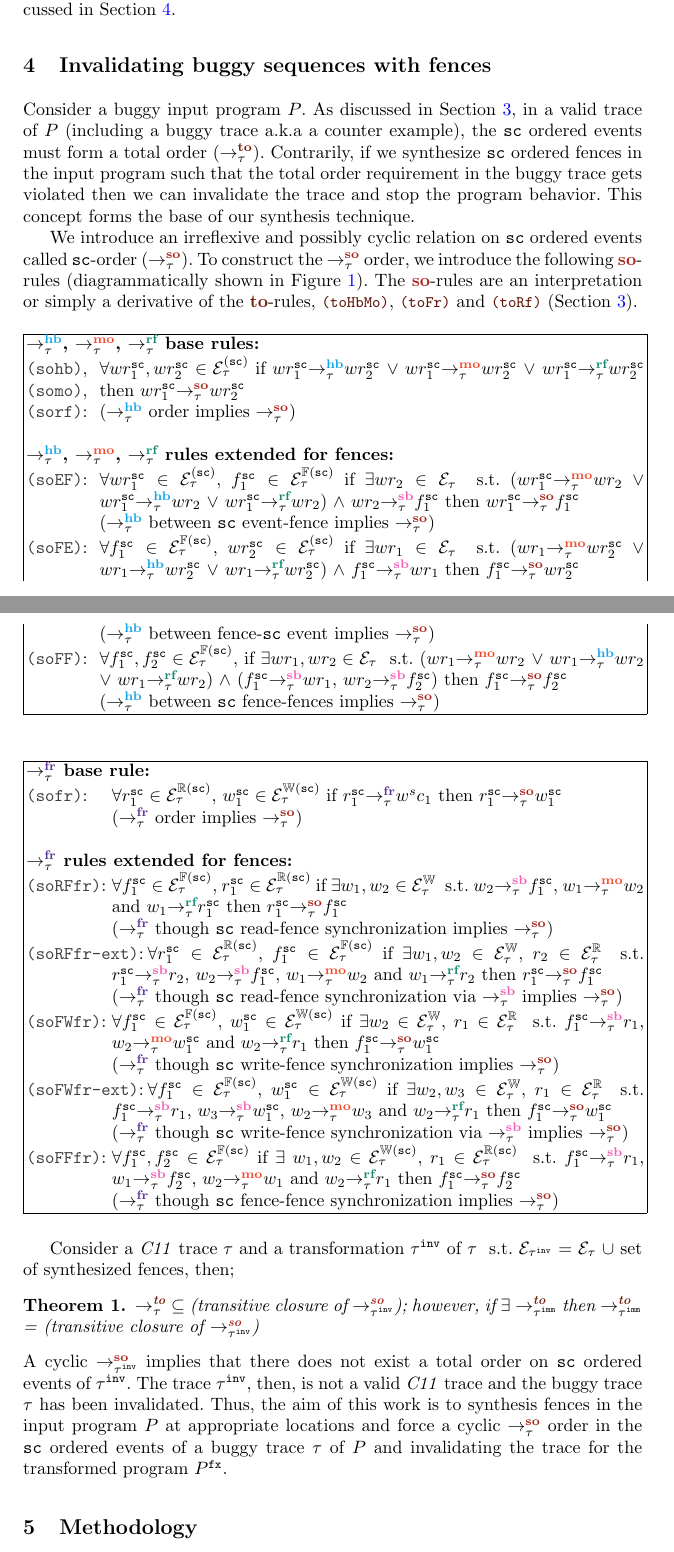
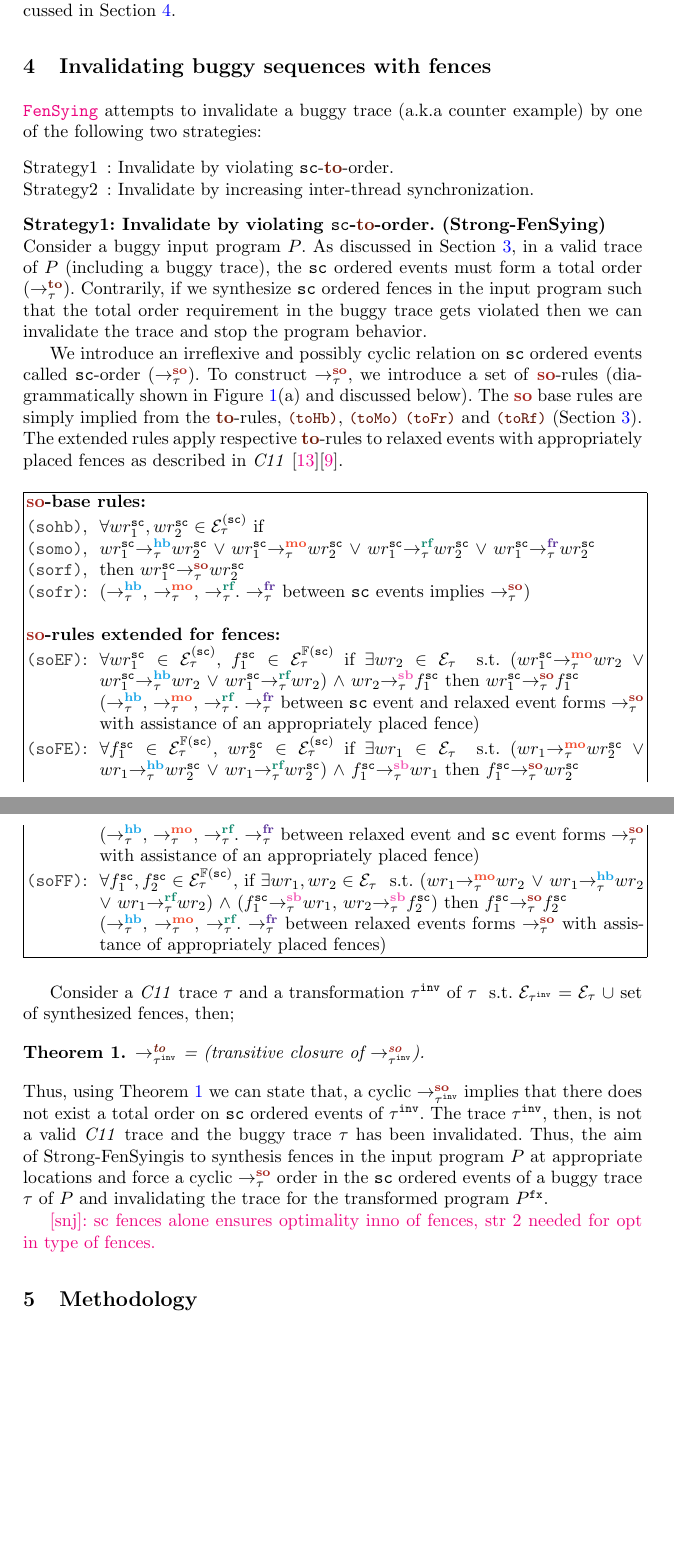
Before and after one commit to theishita/c11-fences, a LaTeX thesis (paper/main.tex, which reads paper/section/so_theory.tex): two parts of pages 4 and 5 of 20 before the commit and two parts of pages 4 and 5 of 19 after it, joined at a grey line, cut so that both start at the same text, the shorter picture padded with empty space. Compiled offline with pdfLaTeX.

Commit message:
strong fences details added

```diff
--- a/paper/section/so_theory.tex
+++ b/paper/section/so_theory.tex
@@ -1,23 +1,24 @@
+\ourtechnique attempts to invalidate a buggy trace (\aka counter
+example) by one of the following two strategies:
+\begin{itemize}[label=strategy1,align=left,leftmargin=*]
+	\item [Strategy1]:
+		Invalidate by violating \sc-\lto-order.
+	\item [Strategy2]:
+		Invalidate by increasing inter-thread synchronization.
+\end{itemize}
+
+\noindent
+{\bf Strategy1: Invalidate by violating \sc-\lto-order.
+	(\sfence)}\newline
 Consider a buggy input program $P$.
 %
 As discussed in Section~\ref{sec:c11}, in a valid trace of $P$
-(including a buggy trace \aka a counter example),
+(including a buggy trace),
 the \sc ordered events must form a total order ($\setTO$).
 %
 Contrarily, if we synthesize \sc ordered fences in the input program
 such that the total order requirement in the buggy trace gets violated
 then we can invalidate the trace and stop the program behavior.
-This concept forms the base of our synthesis technique.
-
-We introduce an irreflexive and possibly cyclic relation
-on \sc ordered events called \sc-order ($\setSO$).
-%
-To construct the $\setSO$ order, we introduce the following \lso-rules
-(diagrammatically shown in Figure~\ref{fig:so rules}).
-The \lso-rules are an interpretation or simply a derivative
-of the \lto-rules, \hlref{toHbMo}, \hlref{toFr} and \hlref{toRf}
-(Section~\ref{sec:c11}).
-%formed by direct derivative and dual of the rules .
 
 \begin{figure}[t]
 	\begin{tabular}{|c||c|c|c|}
@@ -79,47 +56,58 @@ of the \lto-rules, \hlref{toHbMo}, \hlref{toFr} and \hlref{toRf}
+	\label{fig:so rules}
+\end{figure}
 
-	\end{tabular}
-	\caption{\lws-rules}
-	\label{fig:ws rules}
-\end{figure}
+
+We introduce an irreflexive and possibly cyclic relation
+on \sc ordered events called \sc-order ($\setSO$).
+%
+To construct $\setSO$, we introduce a set of \lso-rules
+(diagrammatically shown in Figure~\ref{fig:so rules}(a) and
+discussed below).
+%
+The \lso base rules are simply implied from
+the \lto-rules, \hlref{toHb}, \hlref{toMo} \hlref{toFr}
+and \hlref{toRf} (Section~\ref{sec:c11}).
+%
+The extended rules apply respective $\lto$-rules to relaxed
+events with appropriately placed fences as described in
+\cc \cite{C11}\cite{Batty-POPL12}.
+
 
 \begin{longtable}{|p{0.11\textwidth} p{0.88\textwidth}|}
 	\hline
-	\multicolumn{2}{|l|}{\bf $\setHB$, $\setMO$, $\setRF$ base rules:}\\
+	\multicolumn{2}{|l|}{\bf \lso-base rules:}\\
 
-	\hl{sohb}, \hl{somo},  &
-	$\forall wr^{\sc}_1, wr^{\sc}_2 \in \ordevents{\sc}_\tau$ if
+	\hl{sohb}, &
+	$\forall wr^{\sc}_1, wr^{\sc}_2 \in \ordevents{\sc}_\tau$ if \\
+	\hl{somo}, &
 	$\hb{\tau}{wr^{\sc}_1}{wr^{\sc}_2}$ $\v$ $\mo{\tau}{wr^{\sc}_1}{wr^{\sc}_2}$
-	$\v$ $\rf{\tau}{wr^{\sc}_1}{wr^{\sc}_2}$ then
-	$\so{\tau}{wr^{\sc}_1}{wr^{\sc}_2}$ \\
-	\hl{sorf}: & ($\setHB$ order implies $\setSO$) \\
-
-%	\hl{somo}: & $\forall w^{\sc}_1, w^{\sc}_2 \in \ordwrites{\sc}_\tau$ if
-%	$\mo{\tau}{w^{\sc}_1}{w^{\sc}_2}$
-%	then $\so{\tau}{w^{\sc}_1}{w^{\sc}_2}$ \\
-%	& ($\setMO$ order implies $\setSO$) \\
-%
-%	\hl{sorf}: & $\forall w^{\sc}_1 \in \ordwrites{sc}_\tau$, $r^{\sc}_1 \in
-%	\ordreads{\sc}_\tau$ if $\rf{\tau}{w^{\sc}_1}{r^{\sc}_1}$ then
-%	$\so{\tau}{w^{\sc}_1}{r^{\sc}_1}$ \\
-%	& ($\setRF$ order implies $\setSO$) \\
+	$\v$ $\rf{\tau}{wr^{\sc}_1}{wr^{\sc}_2}$
+	$\v$ $\fr{\tau}{wr^{\sc}_1}{wr^{\sc}_2}$\\
+	\hl{sorf}, &
+	then $\so{\tau}{wr^{\sc}_1}{wr^{\sc}_2}$ \\
+	\hl{sofr}: & ($\setHB$, $\setMO$, $\setRF$. $\setFR$ between \sc events
+				implies $\setSO$) \\
 	& \\
 
-	\multicolumn{2}{|l|}{\bf $\setHB$, $\setMO$, $\setRF$ rules extended
-		for fences:} \\
+	\multicolumn{2}{|l|}{\bf \lso-rules extended for fences:} \\
 
 	\hl{soEF}: & $\forall wr^\sc_1 \in \ordevents{\sc}_\tau$, $f^\sc_1 \in
 	\ordfences{\sc}_\tau$ if $\exists wr_2 \in \events_\tau$ \st
 	($\mo{\tau}{wr^\sc_1}{wr_2}$ $\v$ $\hb{\tau}{wr^\sc_1}{wr_2}$
 	$\v$ $\rf{\tau}{wr^\sc_1}{wr_2}$) $\^$ $\seqb{\tau}{wr_2}{f^\sc_1}$
 	then $\so{\tau}{wr^\sc_1}{f^\sc_1}$ \\
-	& ($\setHB$ between \sc event-fence implies $\setSO$) \\
+	& ($\setHB$, $\setMO$, $\setRF$. $\setFR$ between \sc event and relaxed
+		event forms $\setSO$ with assistance of an appropriately placed
+		fence) \\
 
 	\hl{soFE}: & $\forall f^\sc_1 \in \ordfences{\sc}_\tau$, $wr^\sc_2 \in
 	\ordevents{\sc}_\tau$ if $\exists wr_1 \in \events_\tau$ \st
 	($\mo{\tau}{wr_1}{wr^\sc_2}$ $\v$ $\hb{\tau}{wr_1}{wr^\sc_2}$
 	$\v$ $\rf{\tau}{wr_1}{wr^\sc_2}$) $\^$ $\seqb{\tau}{f^\sc_1}{wr_1}$
 	then $\so{\tau}{f^\sc_1}{wr^\sc_2}$ \\
-	& ($\setHB$ between fence-\sc event implies $\setSO$) \\
+	& ($\setHB$, $\setMO$, $\setRF$. $\setFR$ between relaxed event and
+	\sc event forms $\setSO$ with assistance of an appropriately placed
+	fence) \\
 
 	\hl{soFF}: & $\forall f^{\sc}_1, f^{\sc}_2 \in \ordfences{\sc}_\tau$,
 	if $\exists wr_1, wr_2 \in \events_\tau$ \st
@@ -127,141 +115,29 @@ of the \lto-rules, \hlref{toHbMo}, \hlref{toFr} and \hlref{toRf}
 	$\v$ $\rf{\tau}{wr_1}{wr_2}$) $\^$
 	($\seqb{\tau}{f^{\sc}_1}{wr_1}$, $\seqb{\tau}{wr_2}{f^{\sc}_2}$)
 	then $\so{\tau}{f^{\sc}_1}{f^{\sc}_2}$ \\
-	& ($\setHB$ between \sc fence-fences implies $\setSO$) \\
+	& ($\setHB$, $\setMO$, $\setRF$. $\setFR$ between relaxed events
+		forms $\setSO$ with assistance of appropriately placed fences) \\
 	\hline
 \end{longtable}
-
-\begin{longtable}{|p{0.13\textwidth} p{0.86\textwidth}|}
-	\hline
-	\multicolumn{2}{|l|}{\bf $\setFR$ base rule:}\\
-
-	\hl{sofr}: & $\forall r^\sc_1 \in \ordreads{\sc}_\tau$, $w^\sc_1 \in
-	\ordwrites{\sc}_\tau$ if $\fr{\tau}{r^\sc_1}{w^sc_1}$ then
-	$\so{\tau}{r^{\sc}_1}{w^{\sc}_1}$ \\
-	& ($\setFR$ order implies $\setSO$) \\
-
-	& \\
-
-	\multicolumn{2}{|l|}{\bf $\setFR$ rules extended for fences:}\\
-
-	\hl{soRFfr}: & $\forall f^\sc_1 \in \ordfences{\sc}_\tau$, $r^\sc_1 \in
-	\ordreads{\sc}_\tau$ if $\exists w_1, w_2 \in \writes_\tau$ \st
-	$\seqb{\tau}{w_2}{f^\sc_1}$, $\mo{\tau}{w_1}{w_2}$ and
-	$\rf{\tau}{w_1}{r^\sc_1}$ then $\so{\tau}{r^\sc_1}{f^\sc_1}$ \\
-	& ($\setFR$ though \sc read-fence synchronization implies $\setSO$) \\
-
-	\hl{soRFfr-ext}: & \tab $\forall r^\sc_1 \in \ordreads{\sc}_\tau$, $f^\sc_1
-	\in \ordfences{\sc}_\tau$ if $\exists w_1,w_2 \in \writes_\tau$, $r_2 \in
-	\reads_\tau$ \st $\seqb{\tau}{r^\sc_1}{r_2}$, $\seqb{\tau}{w_2}{f^\sc_1}$,
-	$\mo{\tau}{w_1}{w_2}$ and $\rf{\tau}{w_1}{r_2}$ then
-	$\so{\tau}{r^\sc_1}{f^\sc_1}$ \\
-	& ($\setFR$ though \sc read-fence synchronization via $\setSB$ implies
-	$\setSO$) \\
-
-	\hl{soFWfr}: & $\forall f^{\sc}_1 \in \ordfences{\sc}_\tau$, $w^{\sc}_1 \in
-	\ordwrites{\sc}_\tau$ if $\exists w_2 \in \writes_\tau$, $r_1 \in
-	\reads_\tau$ \st $\seqb{\tau}{f^{\sc}_1}{r_1}$, $\mo{\tau}{w_2}{w^{\sc}_1}$
-	and $\rf{\tau}{w_2}{r_1}$ then $\so{\tau}{f^{\sc}_1}{w^{\sc}_1}$ \\
-	& ($\setFR$ though \sc write-fence synchronization implies $\setSO$) \\
-
-	\hl{soFWfr-ext}: & \tab $\forall f^{\sc}_1 \in \ordfences{\sc}_\tau$,
-	$w^{\sc}_1 \in \ordwrites{\sc}_\tau$ if $\exists w_2, w_3 \in \writes_\tau$,
-	$r_1 \in \reads_\tau$ \st $\seqb{\tau}{f^{\sc}_1}{r_1}$,
-	$\seqb{\tau}{w_3}{w^\sc_1}$, $\mo{\tau}{w_2}{w_3}$ and $\rf{\tau}{w_2}{r_1}$
-	then $\so{\tau}{f^\sc_1}{w^\sc_1}$ \\
-	& ($\setFR$ though \sc write-fence synchronization via $\setSB$ implies
-	$\setSO$) \\
-
-	\hl{soFFfr}: & $\forall f^\sc_1, f^\sc_2 \in \ordfences{\sc}_\tau$
-	if $\exists$ $w_1, w_2 \in \ordwrites{\sc}_\tau$, $r_1 \in
-	\ordreads{\sc}_\tau$ \st $\seqb{\tau}{f^\sc_1}{r_1}$,
-	$\seqb{\tau}{w_1}{f^\sc_2}$, $\mo{\tau}{w_2}{w_1}$ and
-	$\rf{\tau}{w_2}{r_1}$ then $\so{\tau}{f^\sc_1}{f^\sc_2}$ \\
-	& ($\setFR$ though \sc fence-fence synchronization implies $\setSO$) \\
-	\hline
-\end{longtable}
-
-
-%\begin{itemize}[label=soFFnrf,align=left,leftmargin=*]
-%	\item [\hl{sohb}:] $\forall wr^{\sc}_1, wr^{\sc}_2 \in \ordevents{\sc}_\tau$ if
-%			$\hb{\tau}{wr^{\sc}_1}{wr^{\sc}_2}$ then
-%			$\so{\tau}{wr^{\sc}_1}{wr^{\sc}_2}$ \newline
-%			($\setHB$ order implies $\setSO$)
-%
-%	\item [\hl{somo}:] $\forall w^{\sc}_1, w^{\sc}_2 \in \ordwrites{\sc}_\tau$ if
-%			$\mo{\tau}{w^{\sc}_1}{w^{\sc}_2}$
-%			then $\so{\tau}{w^{\sc}_1}{w^{\sc}_2}$ \newline
-%			($\setMO$ order implies $\setSO$)
-%
-%	\item [\hl{sorf}:] $\forall w^{\sc}_1 \in \ordwrites{sc}_\tau$, $r^{\sc}_1 \in
-%			\ordreads{\sc}_\tau$ if $\rf{\tau}{w^{\sc}_1}{r^{\sc}_1}$ then
-%			$\so{\tau}{w^{\sc}_1}{r^{\sc}_1}$ \newline
-%			($\setRF$ order implies $\setSO$)
-%
-%	\item [\hl{soEF}:] $\forall wr^\sc_1 \in \ordevents{\sc}_\tau$, $f^\sc_1 \in
-%			\ordfences{\sc}_\tau$ if $\exists wr_2 \in \events_\tau$ \st
-%			($\mo{\tau}{wr^\sc_1}{wr_2}$ $\v$ $\hb{\tau}{wr^\sc_1}{wr_2}$
-%			$\v$ $\rf{\tau}{wr^\sc_1}{wr_2}$) $\^$ $\seqb{\tau}{wr_2}{f^\sc_1}$
-%			then $\so{\tau}{wr^\sc_1}{f^\sc_1}$\newline
-%			($\setHB$ between \sc event-fence implies $\setSO$)
-%
-%	\item [\hl{soFE}:] $\forall f^\sc_1 \in \ordfences{\sc}_\tau$, $wr^\sc_2 \in
-%			\ordevents{\sc}_\tau$ if $\exists wr_1 \in \events_\tau$ \st
-%			($\mo{\tau}{wr_1}{wr^\sc_2}$ $\v$ $\hb{\tau}{wr_1}{wr^\sc_2}$
-%			$\v$ $\rf{\tau}{wr_1}{wr^\sc_2}$) $\^$ $\seqb{\tau}{f^\sc_1}{wr_1}$
-%			then $\so{\tau}{f^\sc_1}{wr^\sc_2}$\newline
-%			($\setHB$ between fence-\sc event implies $\setSO$)
-%
-%	\item [\hl{soFF}:]  $\forall f^{\sc}_1, f^{\sc}_2 \in \ordfences{\sc}_\tau$,
-%			if $\exists wr_1, wr_2 \in \events_\tau$ \st
-%			($\mo{\tau}{wr_1}{wr_2}$ $\v$ $\hb{\tau}{wr_1}{wr_2}$
-%			$\v$ $\rf{\tau}{wr_1}{wr_2}$) $\^$
-%			($\seqb{\tau}{f^{\sc}_1}{wr_1}$, $\seqb{\tau}{wr_2}{f^{\sc}_2}$)
-%			then $\so{\tau}{f^{\sc}_1}{f^{\sc}_2}$ \newline
-%			($\setHB$ between \sc fence-fences implies $\setSO$)
-%
-%	\item [\hl{sofr}:] $\forall r^\sc_1 \in \ordreads{\sc}_\tau$, $w^\sc_1 \in
-%			\ordwrites{\sc}_\tau$ if $\fr{\tau}{r^\sc_1}{w^sc_1}$ then
-%			$\so{\tau}{r^{\sc}_1}{w^{\sc}_1}$
-%			\newline
-%			($\setFR$ order implies $\setSO$)
-%
-%	\item [\hl{soFWfr}:] $\forall f^{\sc}_1 \in \ordfences{\sc}_\tau$, $w^{\sc}_1 \in
-%			\ordwrites{\sc}_\tau$ if $\exists w_2 \in \writes_\tau$, $r_1 \in
-%			\reads_\tau$ \st $\seqb{\tau}{f^{\sc}_1}{r_1}$, $\mo{\tau}{w_2}{w^{\sc}_1}$
-%			and $\rf{\tau}{w_2}{r_1}$ then $\so{\tau}{f^{\sc}_1}{w^{\sc}_1}$ \newline
-%			($\setFR$ though \sc write-fence synchronization implies $\setSO$)
-%
-%	\item [\hl{soRFfr}:] $\forall f^\sc_1 \in \ordfences{\sc}_\tau$, $r^\sc_1 \in
-%			\ordreads{\sc}_\tau$ if $\exists w_1, w_2 \in \writes_\tau$ \st
-%			$\seqb{\tau}{w_2}{f^\sc_1}$, $\mo{\tau}{w_1}{w_2}$ and
-%			$\rf{\tau}{w_1}{r^\sc_1}$ then $\so{\tau}{r^\sc_1}{f^\sc_1}$\newline
-%			($\setFR$ though \sc read-fence synchronization implies $\setSO$)
-%
-%	\item [\hl{soFFfr}:] $\forall f^\sc_1, f^\sc_2 \in \ordfences{\sc}_\tau$
-%			if $\exists$ $w_1, w_2 \in \ordwrites{\sc}_\tau$, $r_1 \in
-%			\ordreads{\sc}_\tau$ \st $\seqb{\tau}{f^\sc_1}{r_1}$,
-%			$\seqb{\tau}{w_1}{f^\sc_2}$, $\mo{\tau}{w_2}{w_1}$ and
-%			$\rf{\tau}{w_2}{r_1}$ then $\so{\tau}{f^\sc_1}{f^\sc_2}$\newline
-%			($\setFR$ though \sc fence-fence synchronization implies $\setSO$)
-%\end{itemize}
 
 Consider a \cc trace $\tau$ and a transformation
 $\inv{\tau}$ of $\tau$ \st $\events_{\inv{\tau}}$ = $\events_\tau$
 $\union$ set of synthesized fences, then;
 %
-\begin{theorem}
-	$\to{\tau}{}{}$ $\subseteq$ (transitive closure of $\so{\inv{\tau}}{}{}$);
-	however, if $\exists$ $\to{\imm{\tau}}{}{}$ then $\to{\imm{\tau}}{}{}$ =
-	(transitive closure of $\so{\inv{\tau}}{}{}$)
+
+\begin{theorem} \label{thm:to-so}
+	$\to{\inv{\tau}}{}{}$ = (transitive closure of $\so{\inv{\tau}}{}{}$).
 \end{theorem}
 %
-A cyclic $\so{\inv{\tau}}{}{}$ implies that there does not exist a
+Thus, using Theorem~\ref{thm:to-so} we can state that,
+a cyclic $\so{\inv{\tau}}{}{}$ implies that there does not exist a
 total order on \sc ordered events of $\inv{\tau}$. The trace $\inv{\tau}$,
 then, is not a valid \cc trace and the buggy trace $\tau$
 has been invalidated.
 %
-Thus, the aim of this work is to synthesis fences in the input program $P$
+Thus, the aim of \sfence is to synthesis fences in the input program $P$
 at appropriate locations and force a cyclic $\setSO$ order in the \sc
 ordered events of a buggy trace $\tau$ of $P$ and invalidating the trace
 for the transformed program $\fx{P}$.
+
+\snj{sc fences alone ensures optimality inno of fences, str 2 needed for opt in type of fences.}
```
Also changed, not shown: paper/section/so_theory.tex (40 more changed lines).
